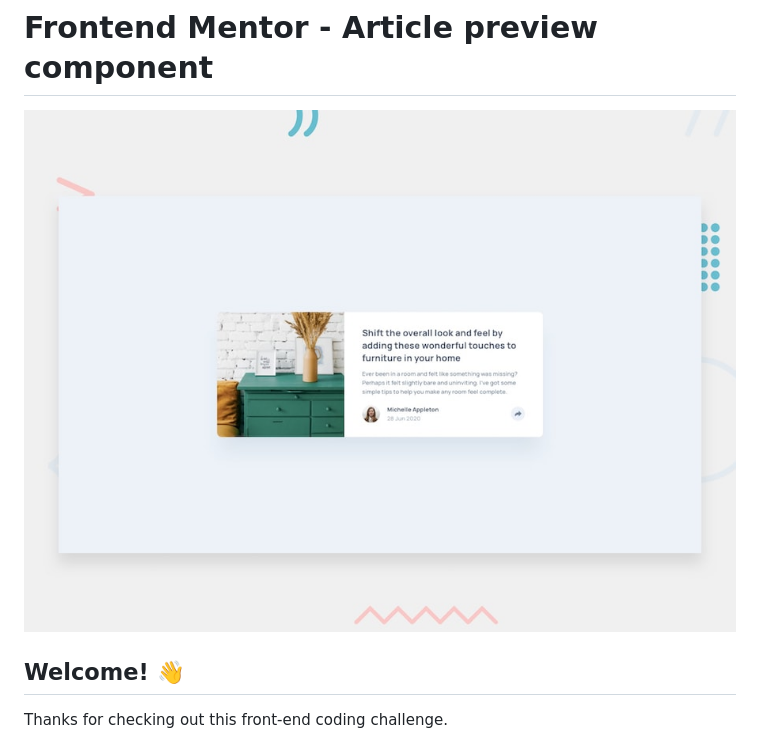
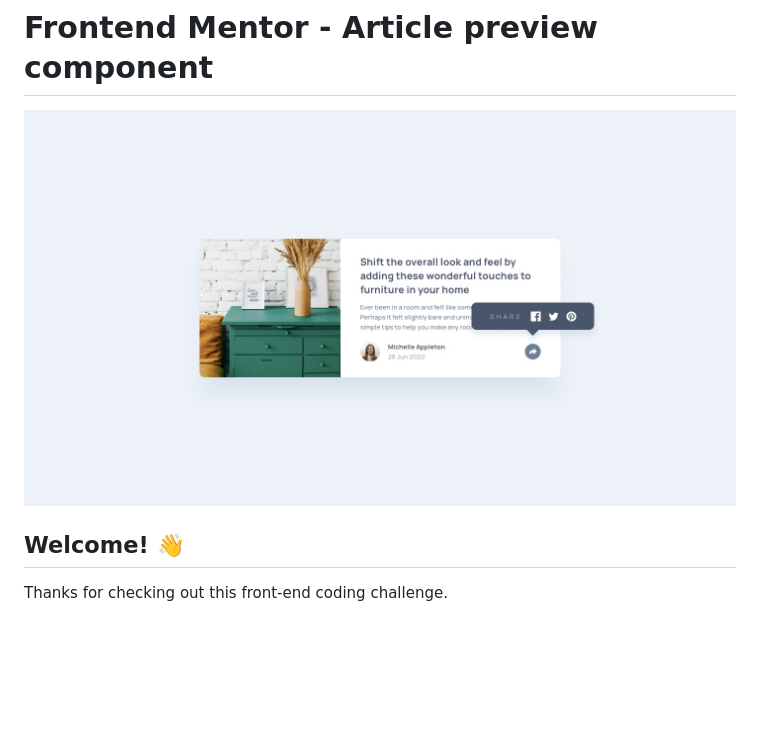
Before and after one commit to hruday-dev/article-preview, a Markdown page: README.md, the part around the change. Drawn GitHub-style; blank space fills up the shorter version.

```diff
--- a/README.md
+++ b/README.md
@@ -1,6 +1,6 @@
 # Frontend Mentor - Article preview component
 
-![Design preview for the Article preview component coding challenge](./design/desktop-preview.jpg)
+![Design preview for the Article preview component coding challenge](./design/desktop-active-state.jpg)
 
 ## Welcome! 👋
 
```
